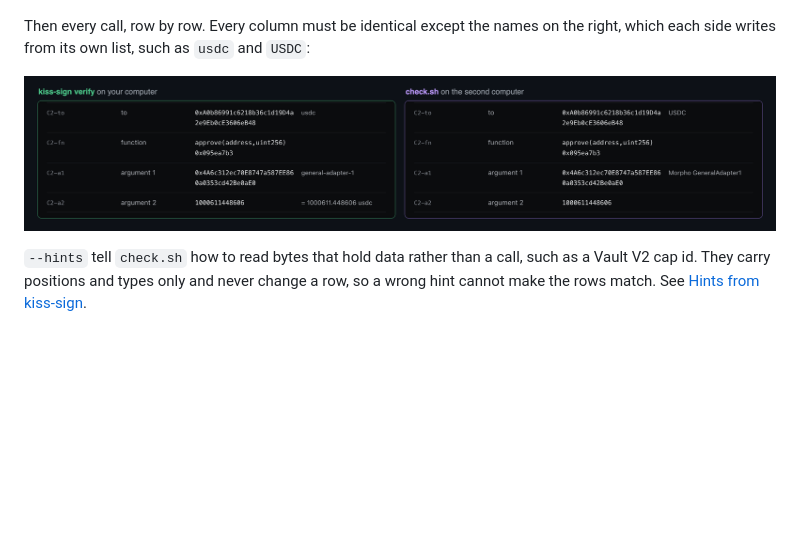
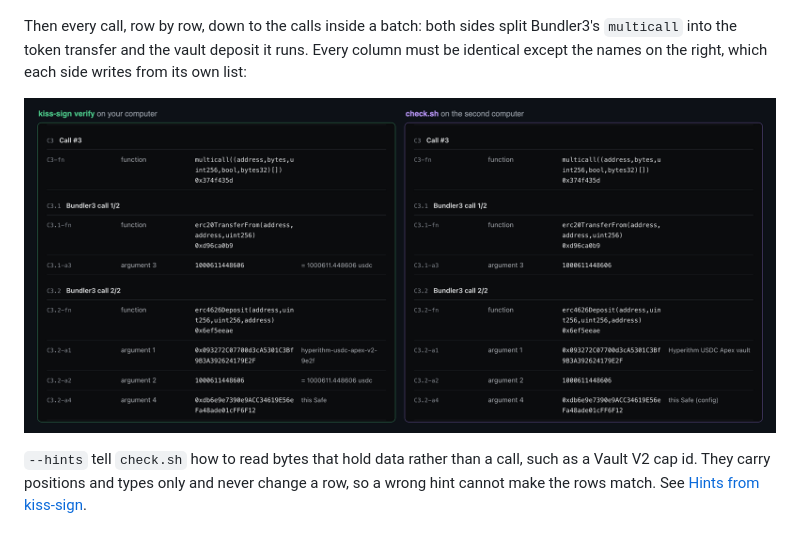
Before and after one commit to ipromise2324/kiss-sign, a Markdown page: README.md, the part around the change. GitHub-like rendering; pictures changed too: docs/readme/compare-call.png (deleted), docs/readme/compare-multicall.png (added); blank space fills up the shorter version.

Commit message:
Show the multicall decode in step 4's call comparison
Co-Authored-By: Claude Opus 5.5 <noreply@anthropic.com>

```diff
--- a/README.md
+++ b/README.md
@@ -145,9 +145,9 @@ First the hashes. They must be identical on both pages and on your hardware wall
 
 ![The hash rows of both pages side by side: safeTxHash, domain hash and message hash, the same on kiss-sign verify and on check.sh](docs/readme/compare-hashes.png)
 
-Then every call, row by row. Every column must be identical except the names on the right, which each side writes from its own list, such as `usdc` and `USDC`:
+Then every call, row by row, down to the calls inside a batch: both sides split Bundler3's `multicall` into the token transfer and the vault deposit it runs. Every column must be identical except the names on the right, which each side writes from its own list:
 
-![The rows of the USDC approve call on both pages side by side: the same to, function and arguments, with different names in the last column](docs/readme/compare-call.png)
+![Some rows of call #3 on both pages side by side: the Bundler3 multicall, then its two inner calls, erc20TransferFrom of 1000611448606 and erc4626Deposit into the Hyperithm vault for the Safe, the same on both sides, with different names in the last column](docs/readme/compare-multicall.png)
 
 `--hints` tell `check.sh` how to read bytes that hold data rather than a call, such as a Vault V2 cap id. They carry positions and types only and never change a row, so a wrong hint cannot make the rows match. See [Hints from kiss-sign](https://github.com/ipromise2324/kiss-sign-check#hints-from-kiss-sign).
 
```
